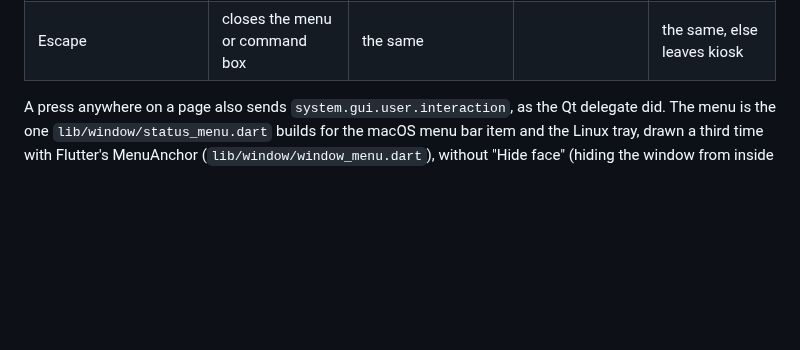
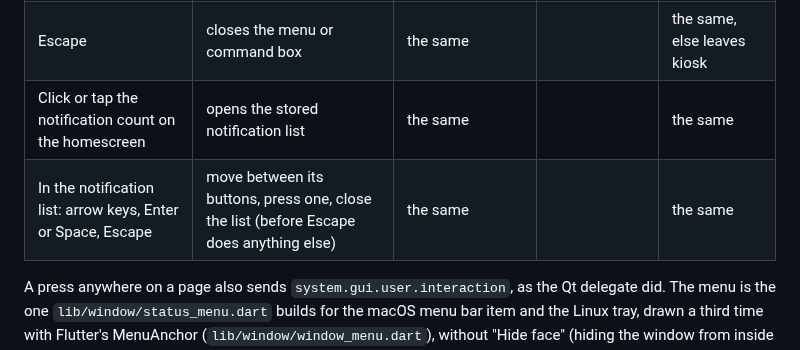
Before and after one commit to OscillateLabsLLC/ovos-gui-visage, a Markdown page: docs/SCOPE.md, the part around the change. Drawn GitHub-style; blank space fills up the shorter version.

```diff
--- a/docs/SCOPE.md
+++ b/docs/SCOPE.md
@@ -186,6 +186,8 @@ apply:
 | Right-click, two-finger tap, Menu key | opens the menu | opens the menu | expands, then opens the menu | opens the menu |
 | Keyboard button on the homescreen | opens the command box | | | opens the command box |
 | Escape | closes the menu or command box | the same | | the same, else leaves kiosk |
+| Click or tap the notification count on the homescreen | opens the stored notification list | the same | | the same |
+| In the notification list: arrow keys, Enter or Space, Escape | move between its buttons, press one, close the list (before Escape does anything else) | the same | | the same |
 
 A press anywhere on a page also sends `system.gui.user.interaction`, as the Qt delegate did. The menu is the one
 `lib/window/status_menu.dart` builds for the macOS menu bar item and the Linux tray, drawn a third time with
```
Also changed, not shown: README.md (+12 -0 lines), docs/BACKLOG.md (+5 -1 lines).
